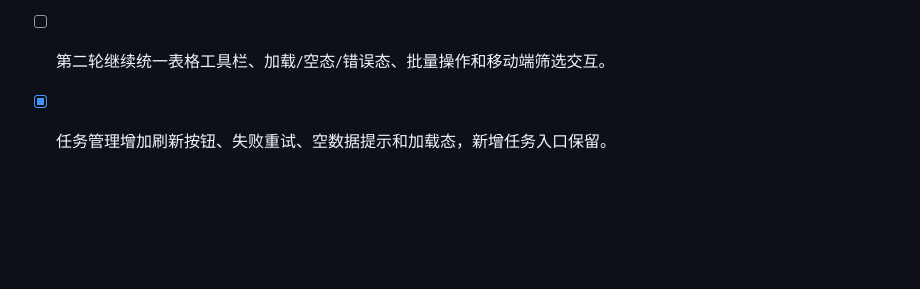
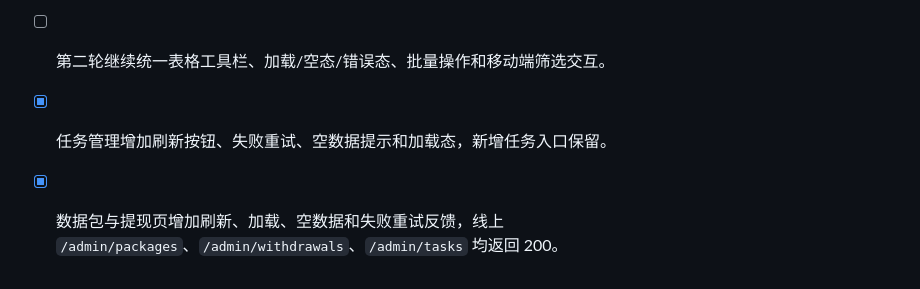
Before and after one commit to fnvtk/fragment-time, a Markdown page: 开发文档/功能迭代记录.md, the part around the change. GitHub-like rendering; blank space fills up the shorter version.

Commit message:
记录后台第二轮线上验收

```diff
--- a/开发文档/功能迭代记录.md
+++ b/开发文档/功能迭代记录.md
@@ -94,3 +94,4 @@
 - [x] 导航分组增加语义化 `aria-expanded`、11px 最小触控高度和当前项强化态，保持最后展开分组记忆。
 - [ ] 第二轮继续统一表格工具栏、加载/空态/错误态、批量操作和移动端筛选交互。
 - [x] 任务管理增加刷新按钮、失败重试、空数据提示和加载态，新增任务入口保留。
+- [x] 数据包与提现页增加刷新、加载、空数据和失败重试反馈，线上 `/admin/packages`、`/admin/withdrawals`、`/admin/tasks` 均返回 200。
```
